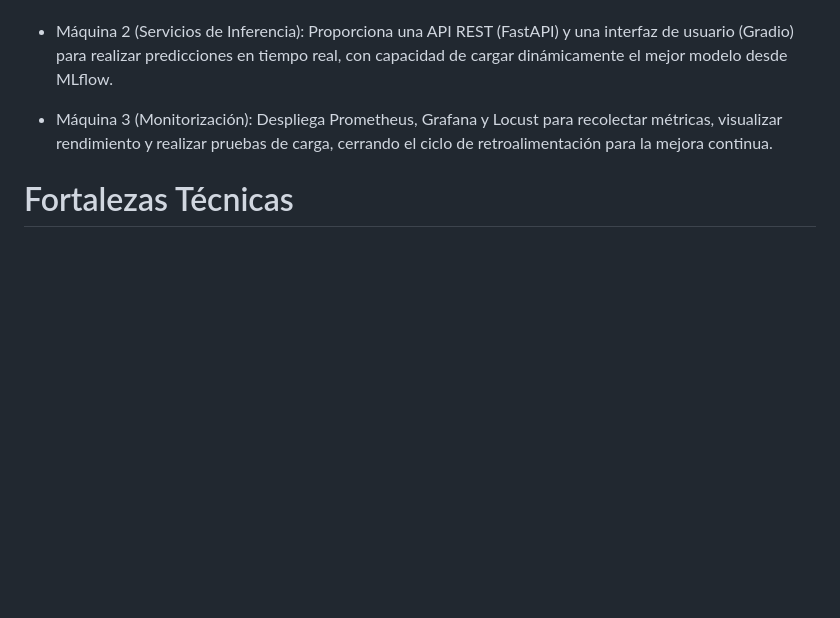
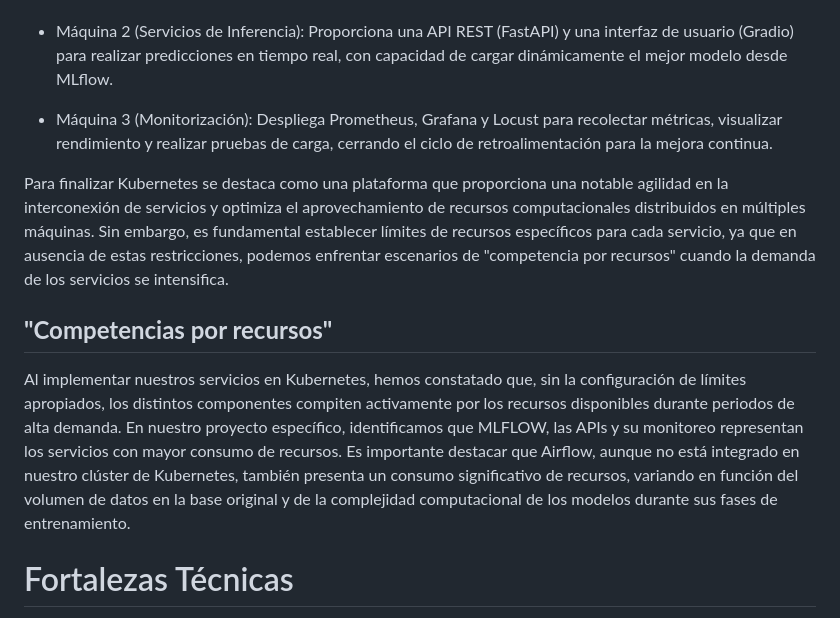
Before and after one commit to miguelhzuniga/mlops-repo, a Markdown page: proyecto-03/README.md, the part around the change. GitHub-like rendering; blank space fills up the shorter version.

Commit message:
proyecto3 terminado

```diff
--- a/proyecto-03/README.md
+++ b/proyecto-03/README.md
@@ -617,6 +617,15 @@ La arquitectura está estratégicamente distribuida en tres máquinas virtuales,
 
 - Máquina 3 (Monitorización): Despliega Prometheus, Grafana y Locust para recolectar métricas, visualizar rendimiento y realizar pruebas de carga, cerrando el ciclo de retroalimentación para la mejora continua.
 
+Para finalizar Kubernetes se destaca como una plataforma que proporciona una notable agilidad en la interconexión de servicios y optimiza el aprovechamiento de recursos computacionales distribuidos en múltiples máquinas. Sin embargo, es fundamental establecer límites de recursos específicos para cada servicio, ya que en ausencia de estas restricciones, podemos enfrentar escenarios de "competencia por recursos" cuando la demanda de los servicios se intensifica.
+
+## **"Competencias por recursos"**
+Al implementar nuestros servicios en Kubernetes, hemos constatado que, sin la configuración de límites apropiados, los distintos componentes compiten activamente por los recursos disponibles durante periodos de alta demanda. En nuestro proyecto específico, identificamos que MLFLOW, las APIs y su monitoreo representan los servicios con mayor consumo de recursos.
+Es importante destacar que Airflow, aunque no está integrado en nuestro clúster de Kubernetes, también presenta un consumo significativo de recursos, variando en función del volumen de datos en la base original y de la complejidad computacional de los modelos durante sus fases de entrenamiento.
+
+
+
+
 # Fortalezas Técnicas
 El proyecto demuestra varias fortalezas técnicas significativas:
 
```
